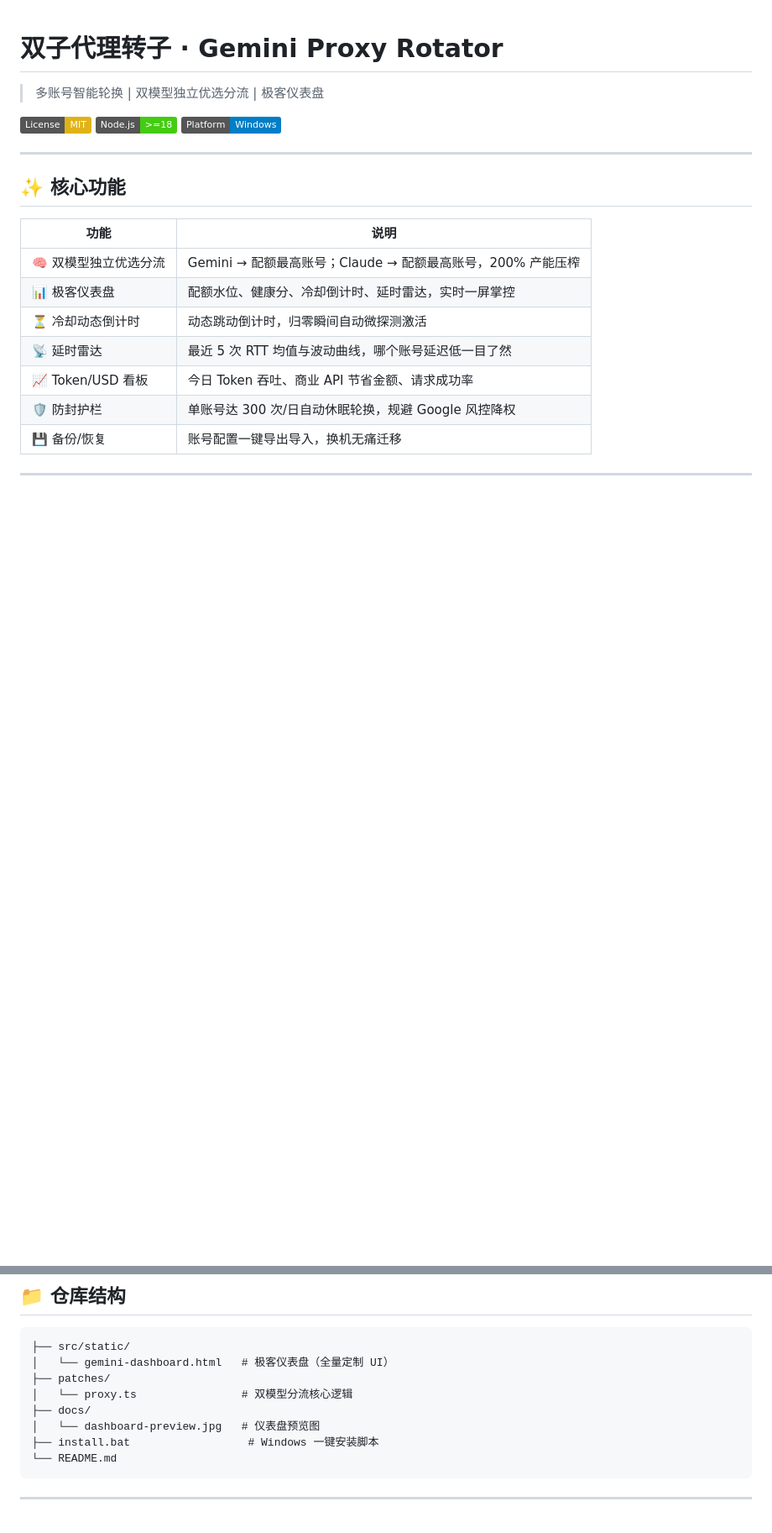
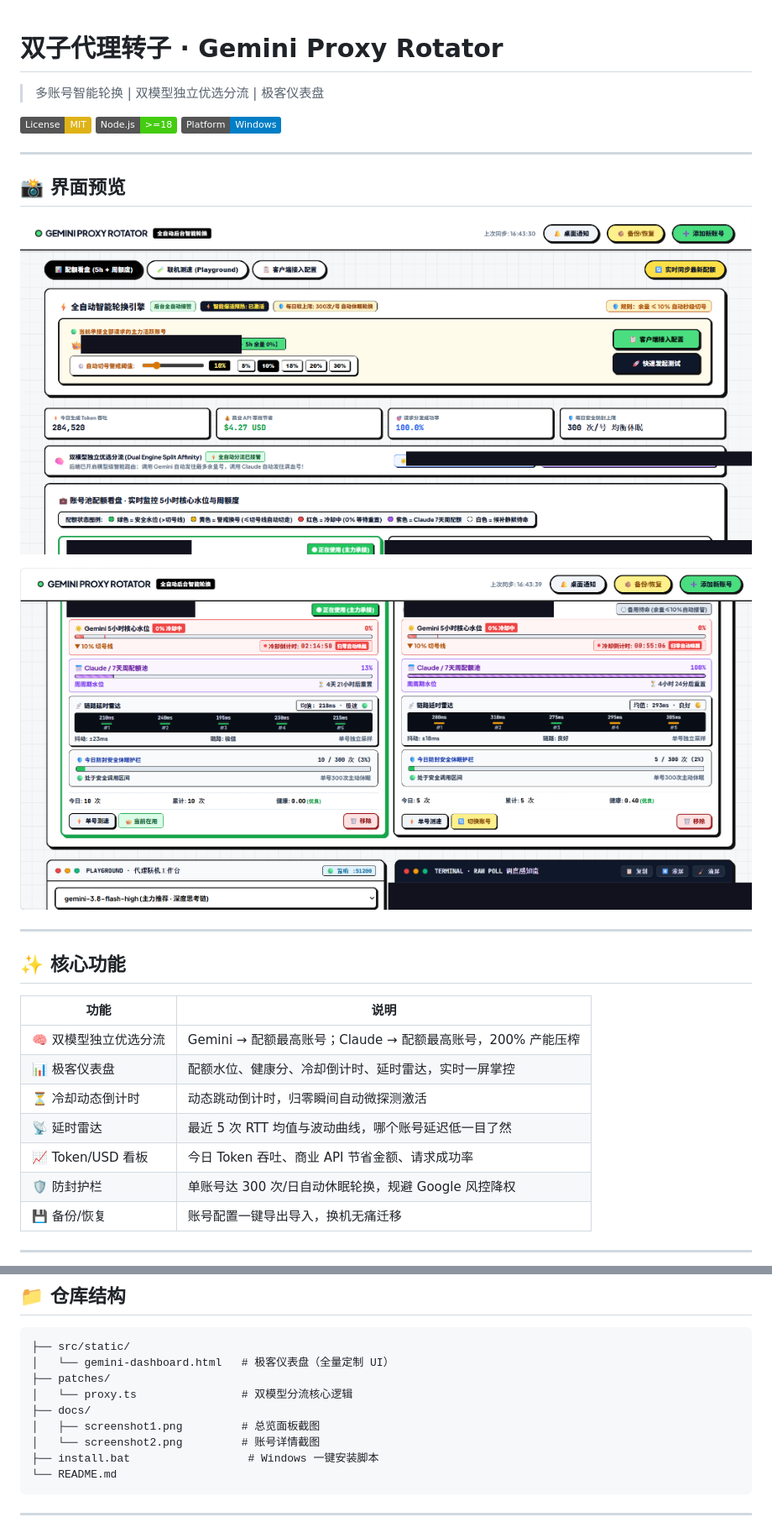
Before and after one commit to ygwbl/Gemin-Proxy-Rotator, a Markdown page: README.md, 2 parts joined by grey strips. Shown: that part at 84% size. Drawn GitHub-style; pictures changed too: docs/screenshot1.png (added), docs/screenshot2.png (added); badges without logos; blank space fills up the shorter version.

Commit message:
docs: 添加真实仪表盘截图（邮箱已打码）

````diff
--- a/README.md
+++ b/README.md
@@ -5,6 +5,14 @@
 [![License: MIT](https://img.shields.io/badge/License-MIT-yellow.svg)](LICENSE)
 [![Node.js](https://img.shields.io/badge/Node.js-%3E%3D18-brightgreen)](https://nodejs.org)
 [![Platform](https://img.shields.io/badge/Platform-Windows-blue)](https://github.com/ygwbl/Gemin-Proxy-Rotator)
+
+---
+
+## 📸 界面预览
+
+![总览面板](docs/screenshot1.png)
+
+![账号详情 + 延时雷达](docs/screenshot2.png)
 
 ---
 
@@ -93,7 +99,8 @@ Claude 请求  →  选 Claude percentRemaining 最高的账号
 ├── patches/
 │   └── proxy.ts                # 双模型分流核心逻辑
 ├── docs/
-│   └── dashboard-preview.jpg   # 仪表盘预览图
+│   ├── screenshot1.png         # 总览面板截图
+│   └── screenshot2.png         # 账号详情截图
 ├── install.bat                  # Windows 一键安装脚本
 └── README.md
 ```
````
Also changed, not shown: other parts of README.md (+0 -2 lines).
